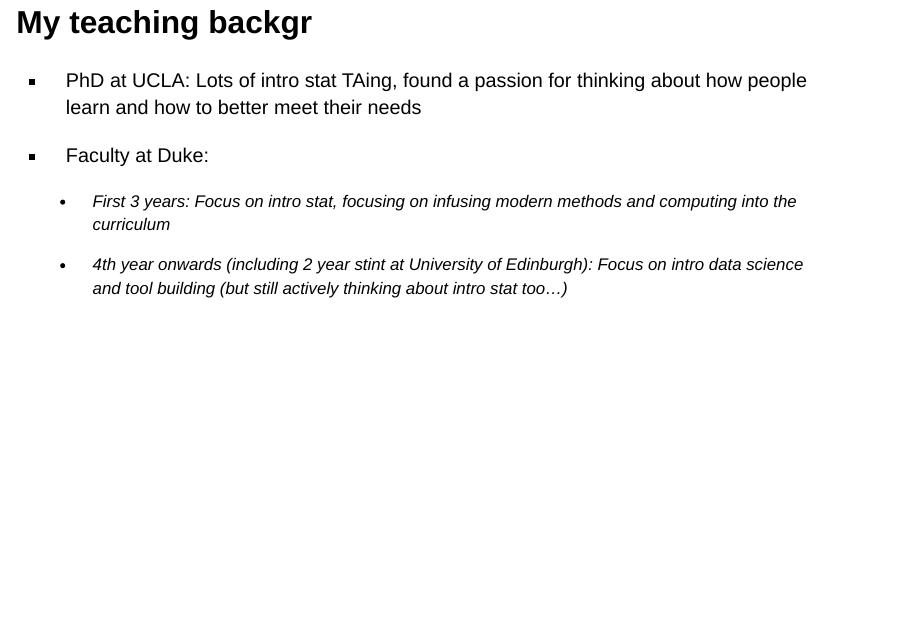
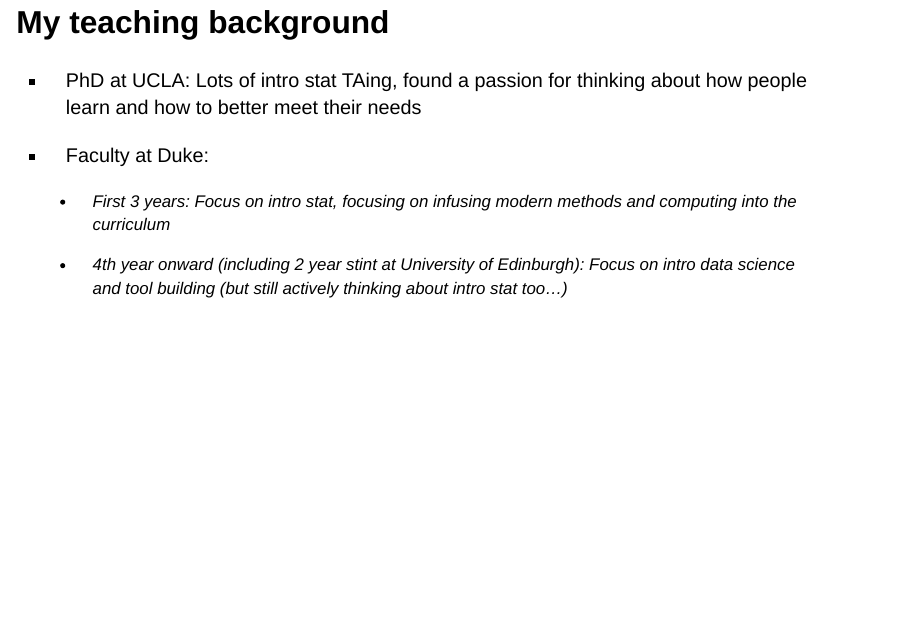
Before and after one commit to mine-cetinkaya-rundel/preparing-to-teach, a Quarto document (06-intro-ds/index.qmd): page 3 of 75. Rendered offline with R 4.5, knitr and Pandoc in place of Quarto, with nearby package versions; drawn as Slidy slides in place of the format the file asks for; some code elsewhere in the file could not run offline.

Commit message:
Fix typo

```diff
--- a/06-intro-ds/index.qmd
+++ b/06-intro-ds/index.qmd
@@ -32,7 +32,7 @@ library(infer)
 
 # About me
 
-## My teaching backgr
+## My teaching background
 
 -   PhD at UCLA: Lots of intro stat TAing, found a passion for thinking about how people learn and how to better meet their needs
 
@@ -40,7 +40,7 @@ library(infer)
 
     -   First 3 years: Focus on intro stat, focusing on infusing modern methods and computing into the curriculum
 
-    -   4th year onwards (including 2 year stint at University of Edinburgh): Focus on intro data science and tool building *(but still actively thinking about intro stat too...)*
+    -   4th year onward (including 2 year stint at University of Edinburgh): Focus on intro data science and tool building *(but still actively thinking about intro stat too...)*
 
 # Principles for design
 
```
Also changed, not shown: 06-intro-ds/index-speaker.html, 06-intro-ds/index.html.
